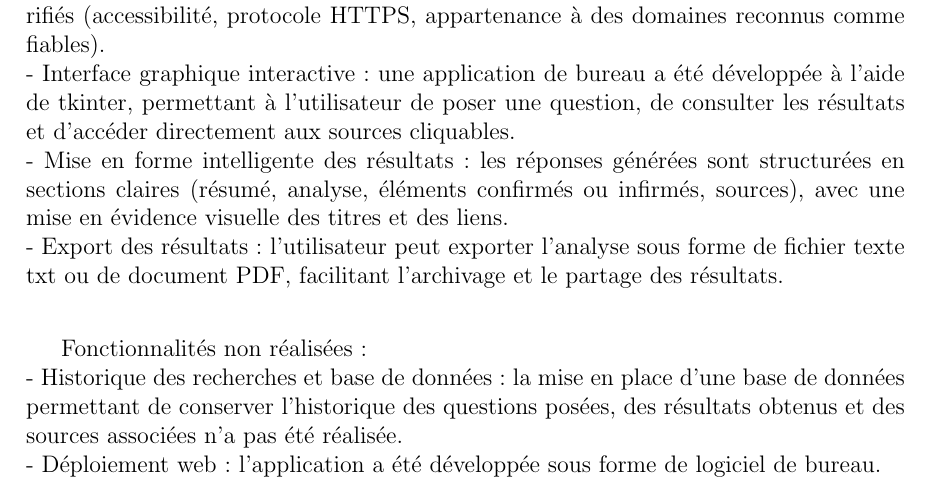
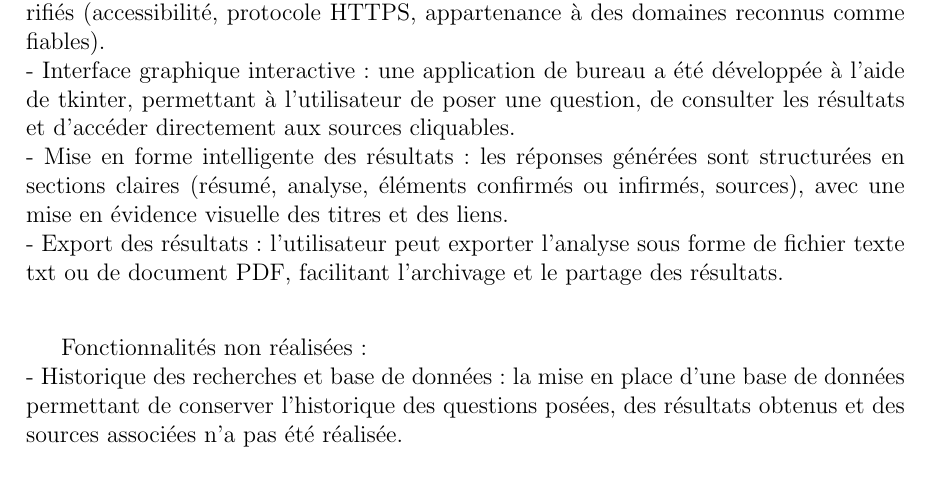
Before and after one commit to nynyBao/Systeme-intelligent-de-recherche-et-de-validation-d-informations, a LaTeX document (Rapport/main.tex): part of page 7 of 15, cut so that both start at the same text. Compiled offline with pdfLaTeX.

Commit message:
Update main.tex

```diff
--- a/Rapport/main.tex
+++ b/Rapport/main.tex
@@ -175,7 +175,7 @@ Fonctionnalités réalisées :\\
 
 Fonctionnalités non réalisées :\\
 - Historique des recherches et base de données : la mise en place d’une base de données permettant de conserver l’historique des questions posées, des résultats obtenus et des sources associées n’a pas été réalisée.\\
-- Déploiement web : l’application a été développée sous forme de logiciel de bureau.\\
+
 
 \section{Répartition des tâches}
 
```
